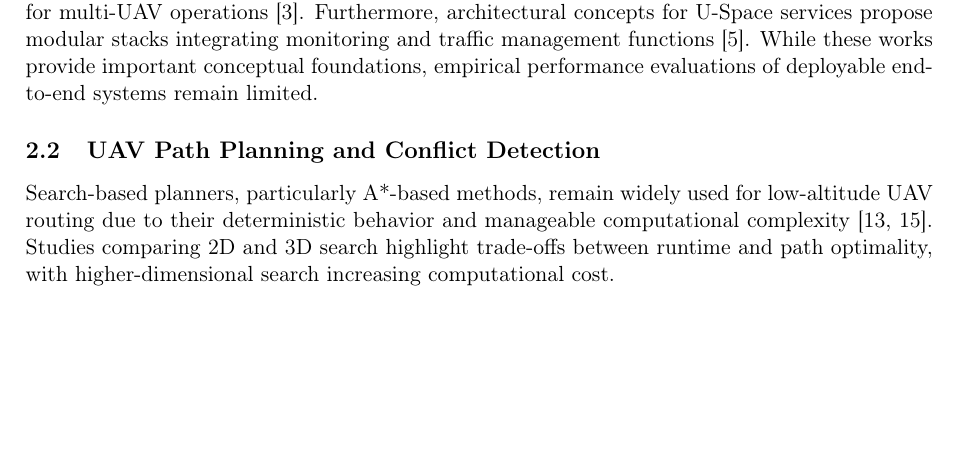
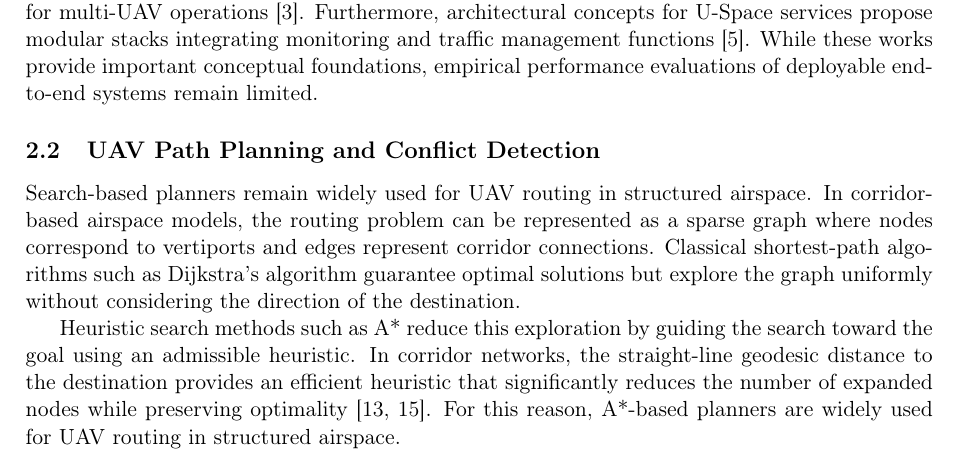
Before and after one commit to sukhbirsingh81/acc-paper, a LaTeX paper (main.tex, which reads content/related_work.tex): part of page 2 of 7 before the commit and part of page 2 of 8 after it, cut so that both start at the same text, the shorter picture padded with empty space. Compiled offline with pdfLaTeX.

Commit message:
feat: add A* heuristic discussion for corridor-based UAV routing

```diff
--- a/content/related_work.tex
+++ b/content/related_work.tex
@@ -9,7 +9,9 @@ Conflict management in discretized 4D space–time representations has been demo
 
 \subsection{UAV Path Planning and Conflict Detection}
 
-Search-based planners, particularly A*-based methods, remain widely used for low-altitude UAV routing due to their deterministic behavior and manageable computational complexity~\cite{sahawneh2016_3d_path_planning,a_star_2d3d_comparison_utm}. Studies comparing 2D and 3D search highlight trade-offs between runtime and path optimality, with higher-dimensional search increasing computational cost.
+Search-based planners remain widely used for UAV routing in structured airspace. In corridor-based airspace models, the routing problem can be represented as a sparse graph where nodes correspond to vertiports and edges represent corridor connections. Classical shortest-path algorithms such as Dijkstra’s algorithm guarantee optimal solutions but explore the graph uniformly without considering the direction of the destination.
+
+Heuristic search methods such as A* reduce this exploration by guiding the search toward the goal using an admissible heuristic. In corridor networks, the straight-line geodesic distance to the destination provides an efficient heuristic that significantly reduces the number of expanded nodes while preserving optimality~\cite{sahawneh2016_3d_path_planning,a_star_2d3d_comparison_utm}. For this reason, A*-based planners are widely used for UAV routing in structured airspace.
 
 Conflict detection in multi-dimensional trajectory spaces has been extensively studied within trajectory-based operations frameworks~\cite{NDMap,enea_porretta_4d_tbo_comparison}. These approaches formalize separation assessment in time-dependent state spaces and provide a foundation for integrated 4D conflict management.
 
```
